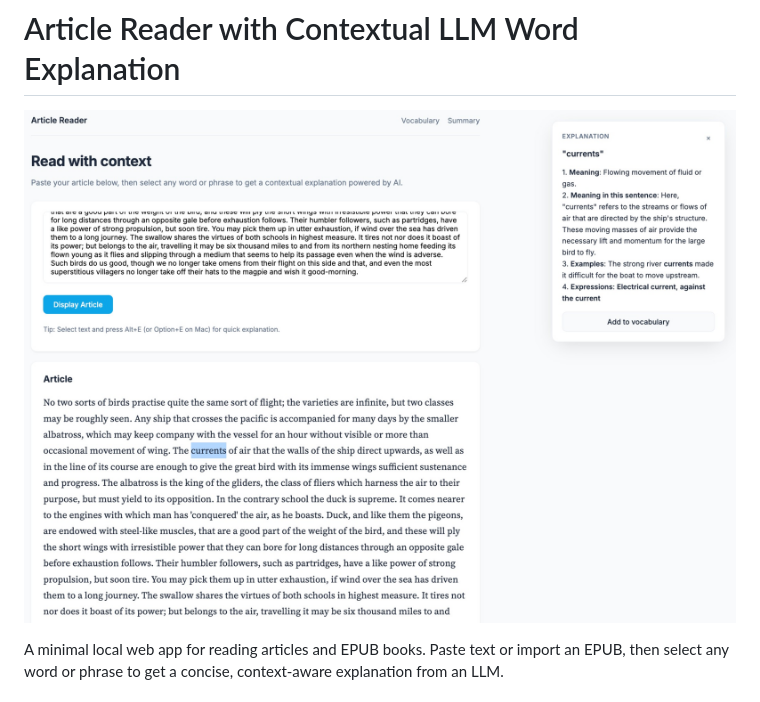
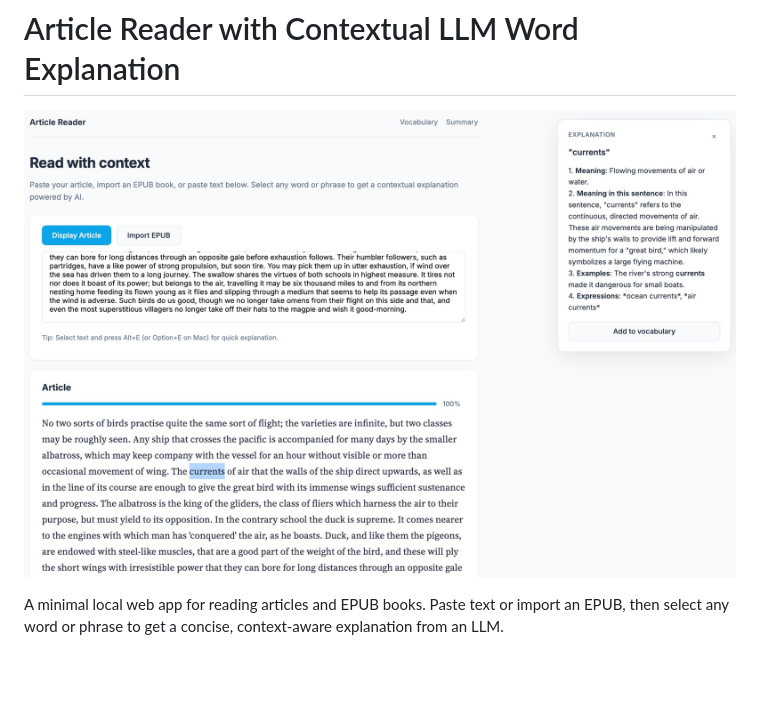
Before and after one commit to xiaoyuxie-vico/context-reader, a Markdown page: README.md, the part around the change. GitHub-like rendering; pictures changed too: assets/home_page.png (added); blank space fills up the shorter version.

Commit message:
Replace screenshot with home_page.png
Co-authored-by: Cursor <cursoragent@cursor.com>

```diff
--- a/README.md
+++ b/README.md
@@ -1,6 +1,6 @@
 # Article Reader with Contextual LLM Word Explanation
 
-![Article Reader screenshot](assets/screenshot.png)
+![Article Reader screenshot](assets/home_page.png)
 
 A minimal local web app for reading articles and EPUB books. Paste text or import an EPUB, then select any word or phrase to get a concise, context-aware explanation from an LLM.
 
```
